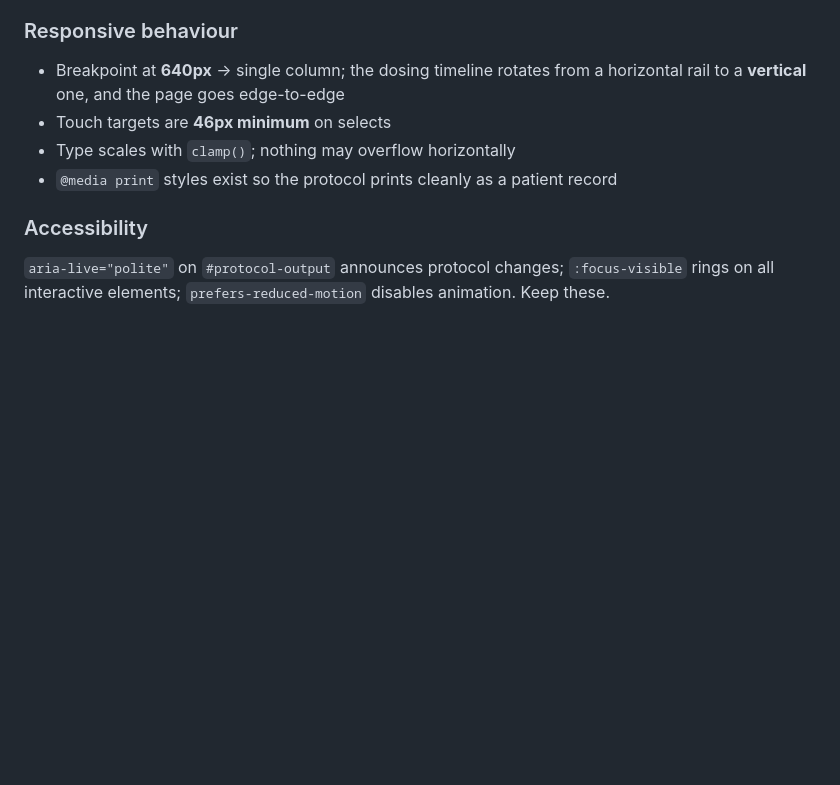
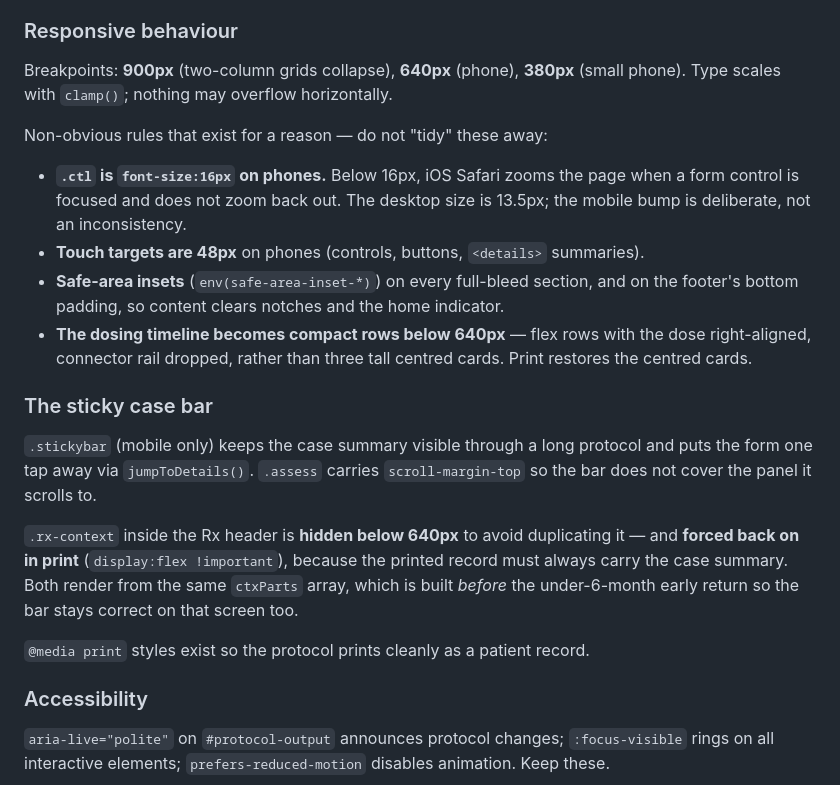
Before and after one commit to hkaleem609/malaria-treatment-guide, a Markdown page: CLAUDE.md, the part around the change. Drawn GitHub-style; blank space fills up the shorter version.

Commit message:
Document mobile rules, iOS zoom fix and the sticky case bar
Co-Authored-By: Claude Opus 5 <noreply@anthropic.com>

```diff
--- a/CLAUDE.md
+++ b/CLAUDE.md
@@ -142,11 +142,33 @@ Two schedule renderers exist — use the right one:
 
 ### Responsive behaviour
 
-- Breakpoint at **640px** → single column; the dosing timeline rotates from a horizontal
-  rail to a **vertical** one, and the page goes edge-to-edge
-- Touch targets are **46px minimum** on selects
-- Type scales with `clamp()`; nothing may overflow horizontally
-- `@media print` styles exist so the protocol prints cleanly as a patient record
+Breakpoints: **900px** (two-column grids collapse), **640px** (phone), **380px** (small
+phone). Type scales with `clamp()`; nothing may overflow horizontally.
+
+Non-obvious rules that exist for a reason — do not "tidy" these away:
+
+- **`.ctl` is `font-size:16px` on phones.** Below 16px, iOS Safari zooms the page when a
+  form control is focused and does not zoom back out. The desktop size is 13.5px; the
+  mobile bump is deliberate, not an inconsistency.
+- **Touch targets are 48px** on phones (controls, buttons, `<details>` summaries).
+- **Safe-area insets** (`env(safe-area-inset-*)`) on every full-bleed section, and on the
+  footer's bottom padding, so content clears notches and the home indicator.
+- **The dosing timeline becomes compact rows below 640px** — flex rows with the dose
+  right-aligned, connector rail dropped, rather than three tall centred cards. Print
+  restores the centred cards.
+
+### The sticky case bar
+
+`.stickybar` (mobile only) keeps the case summary visible through a long protocol and puts
+the form one tap away via `jumpToDetails()`. `.assess` carries `scroll-margin-top` so the
+bar does not cover the panel it scrolls to.
+
+`.rx-context` inside the Rx header is **hidden below 640px** to avoid duplicating it — and
+**forced back on in print** (`display:flex !important`), because the printed record must
+always carry the case summary. Both render from the same `ctxParts` array, which is built
+*before* the under-6-month early return so the bar stays correct on that screen too.
+
+`@media print` styles exist so the protocol prints cleanly as a patient record.
 
 ### Accessibility
 
```
